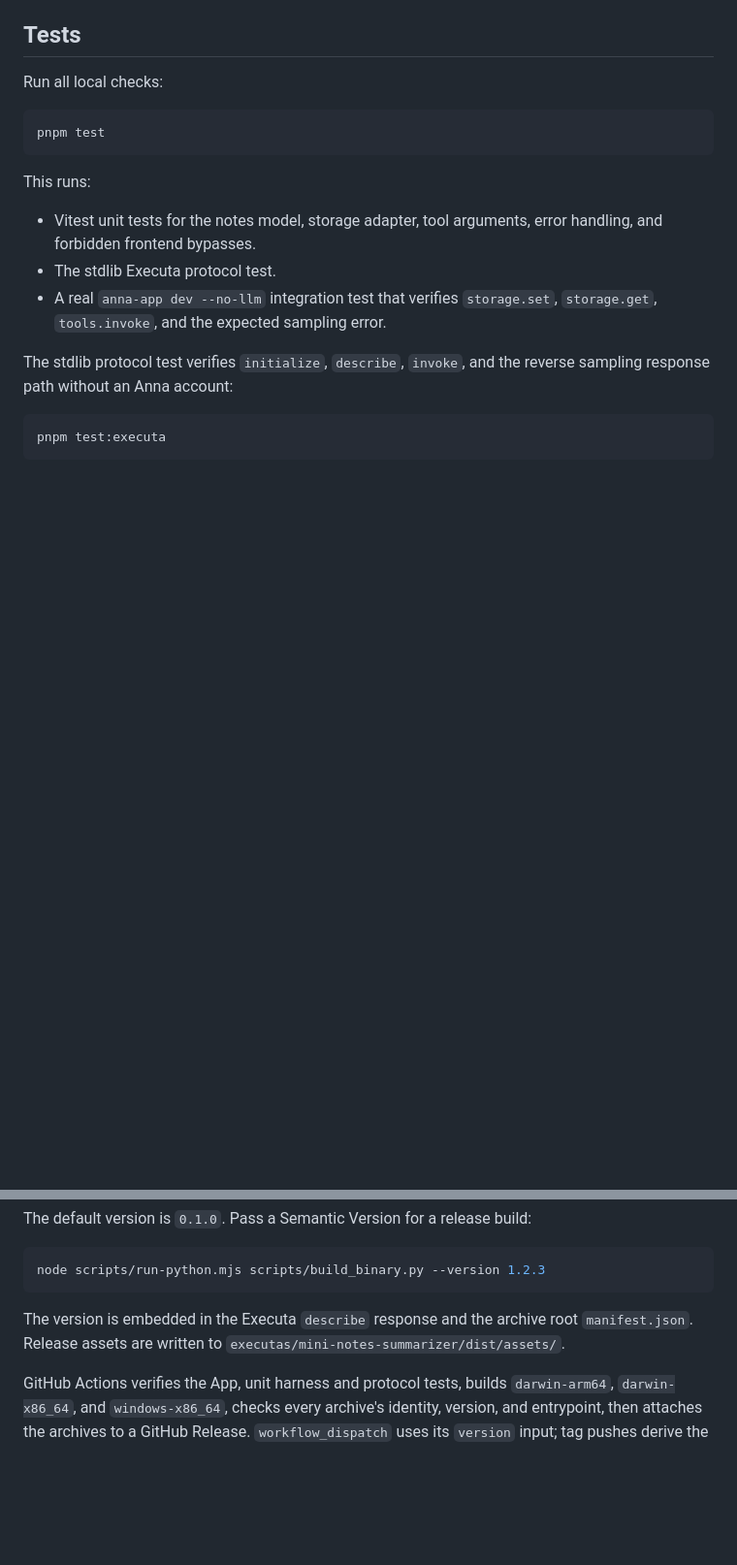
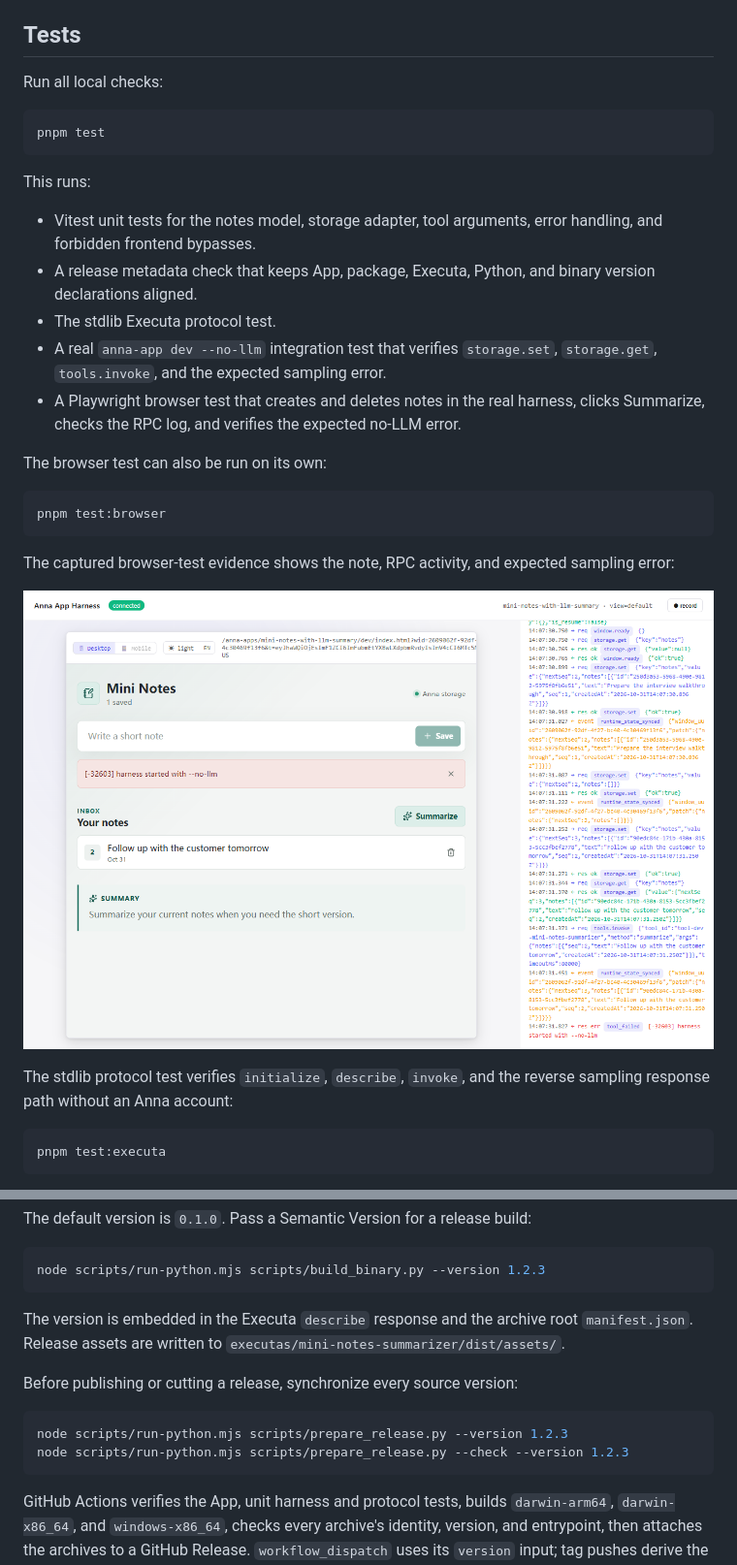
Before and after one commit to waghhhhhhhh/mini-notes-with-llm-summary, a Markdown page: README.md, 2 parts joined by grey strips. Shown at 97% size. Rendered like a GitHub page; pictures changed too: docs/evidence/mini-notes-harness.png (added); blank space fills up the shorter version.

Commit message:
test: add browser evidence and release metadata sync

````diff
--- a/README.md
+++ b/README.md
@@ -69,9 +88,24 @@ This runs:
 
 - Vitest unit tests for the notes model, storage adapter, tool arguments, error
   handling, and forbidden frontend bypasses.
+- A release metadata check that keeps App, package, Executa, Python, and binary
+  version declarations aligned.
 - The stdlib Executa protocol test.
 - A real `anna-app dev --no-llm` integration test that verifies `storage.set`,
   `storage.get`, `tools.invoke`, and the expected sampling error.
+- A Playwright browser test that creates and deletes notes in the real harness,
+  clicks Summarize, checks the RPC log, and verifies the expected no-LLM error.
+
+The browser test can also be run on its own:
+
+```bash
+pnpm test:browser
+```
+
+The captured browser-test evidence shows the note, RPC activity, and expected
+sampling error:
+
+![Mini Notes harness evidence](docs/evidence/mini-notes-harness.png)
 
 The stdlib protocol test verifies `initialize`, `describe`, `invoke`, and the
 reverse sampling response path without an Anna account:
@@ -140,6 +174,13 @@ The version is embedded in the Executa `describe` response and the archive
 root `manifest.json`. Release assets are written to
 `executas/mini-notes-summarizer/dist/assets/`.
 
+Before publishing or cutting a release, synchronize every source version:
+
+```bash
+node scripts/run-python.mjs scripts/prepare_release.py --version 1.2.3
+node scripts/run-python.mjs scripts/prepare_release.py --check --version 1.2.3
+```
+
 GitHub Actions verifies the App, unit harness and protocol tests, builds
 `darwin-arm64`, `darwin-x86_64`, and `windows-x86_64`, checks every archive's
 identity, version, and entrypoint, then attaches the archives to a GitHub
````
Also changed, not shown: other parts of README.md (+19 -0 lines), docs/evidence/README.md (added, +32 -0 lines), 13 other files.
